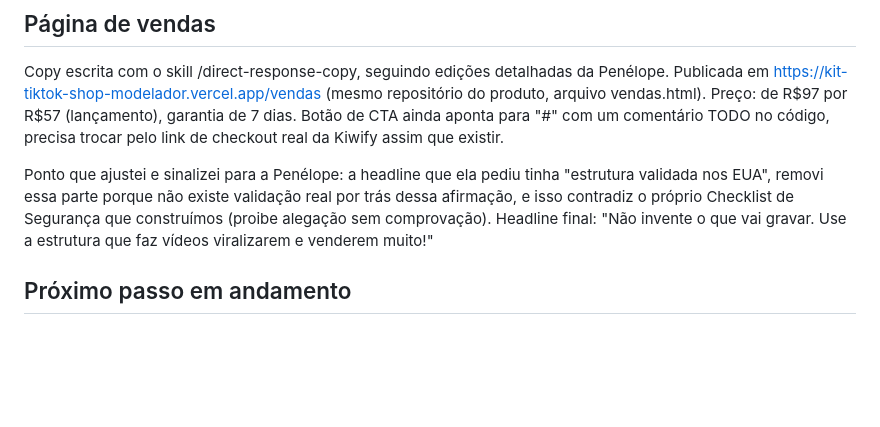
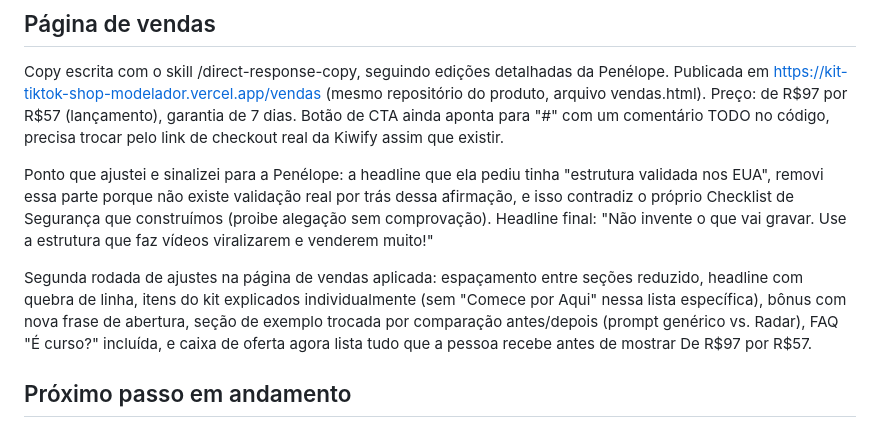
Before and after one commit to penelope190787/bsmdigital, a Markdown page: .claude/memory/produto-tiktok-shop-kit.md, the part around the change. Rendered like a GitHub page; blank space fills up the shorter version.

Commit message:
Record second round of sales page copy edits
Co-Authored-By: Claude Sonnet 5 <noreply@anthropic.com>
Claude-Session: https://claude.ai/code/session_01T8giPSQtvtecEgBVciPcCF

```diff
--- a/.claude/memory/produto-tiktok-shop-kit.md
+++ b/.claude/memory/produto-tiktok-shop-kit.md
@@ -75,5 +75,7 @@ Copy escrita com o skill /direct-response-copy, seguindo edições detalhadas da
 
 Ponto que ajustei e sinalizei para a Penélope: a headline que ela pediu tinha "estrutura validada nos EUA", removi essa parte porque não existe validação real por trás dessa afirmação, e isso contradiz o próprio Checklist de Segurança que construímos (proibe alegação sem comprovação). Headline final: "Não invente o que vai gravar. Use a estrutura que faz vídeos viralizarem e venderem muito!"
 
+Segunda rodada de ajustes na página de vendas aplicada: espaçamento entre seções reduzido, headline com quebra de linha, itens do kit explicados individualmente (sem "Comece por Aqui" nessa lista específica), bônus com nova frase de abertura, seção de exemplo trocada por comparação antes/depois (prompt genérico vs. Radar), FAQ "É curso?" incluída, e caixa de oferta agora lista tudo que a pessoa recebe antes de mostrar De R$97 por R$57.
+
 ## Próximo passo em andamento
 Falta: link real de checkout da Kiwify para os botões da página de vendas, e decidir se a Biblioteca de Estruturas (15 estruturas já escritas, ver biblioteca-estruturas-tiktok-shop.md) vira uma aba dentro do mesmo produto ou fica só no PDF/guia.
```
